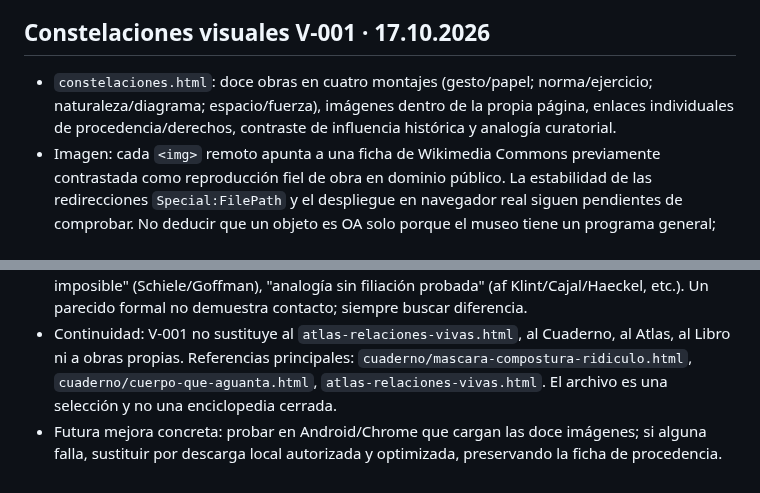
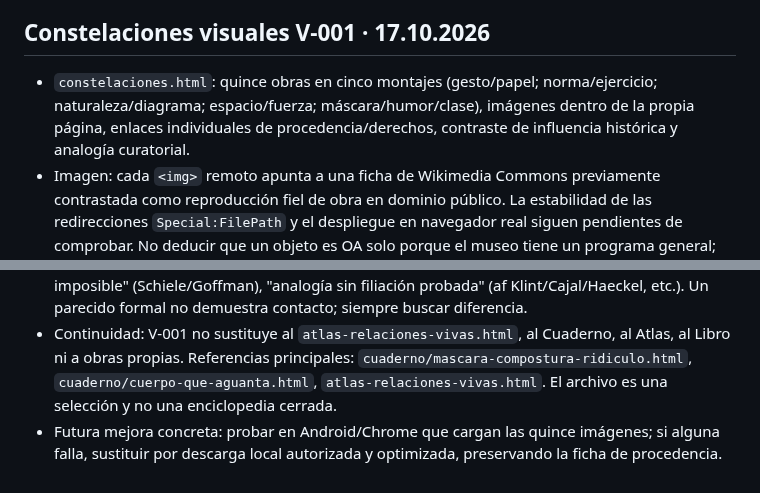
Before and after one commit to diegobravo91/diegobravo.es, a Markdown page: README.md, 2 parts joined by grey strips. Drawn GitHub-style.

Commit message:
Sincronizar V-001: 15 obras y 5 constelaciones

```diff
--- a/README.md
+++ b/README.md
@@ -233,9 +233,9 @@ La web pública incluye ahora **fichas CF** enlazadas desde el bloque "Ideas que
 
 ## Constelaciones visuales V-001 · 17.10.2026
 
-- `constelaciones.html`: doce obras en cuatro montajes (gesto/papel; norma/ejercicio; naturaleza/diagrama; espacio/fuerza), imágenes dentro de la propia página, enlaces individuales de procedencia/derechos, contraste de influencia histórica y analogía curatorial.
+- `constelaciones.html`: quince obras en cinco montajes (gesto/papel; norma/ejercicio; naturaleza/diagrama; espacio/fuerza; máscara/humor/clase), imágenes dentro de la propia página, enlaces individuales de procedencia/derechos, contraste de influencia histórica y analogía curatorial.
 - Imagen: cada `<img>` remoto apunta a una ficha de Wikimedia Commons previamente contrastada como reproducción fiel de obra en dominio público. La estabilidad de las redirecciones `Special:FilePath` y el despliegue en navegador real siguen pendientes de comprobar. No deducir que un objeto es OA solo porque el museo tiene un programa general; comprobar cada ficha.
 - Derecho español: disposición transitoria cuarta LPI; para creadores fallecidos antes del 7/12/1987 puede aplicar vida + 80, frente al régimen general vida + 70. La Biblioteca Nacional incorpora en 2026 los fallecidos en 1945. Comprobar plazos, fotografías creativas, obras en colaboración y derechos de otros países individualmente. Art. 14 Directiva 2019/790: reproducciones fieles de obras visuales en dominio público. Fuente https://www.bne.es/es/servicios/autores-dominio-publico y https://www.boe.es/buscar/act.php?id=BOE-A-1996-8930 .
 - Criterio histórico: "amigos/colegas documentados" (Klee/Kandinsky, Bauhaus, Lenbachhaus https://www.lenbachhaus.de/en/program/exhibitions/details/klee-kandinsky), "contacto imposible" (Schiele/Goffman), "analogía sin filiación probada" (af Klint/Cajal/Haeckel, etc.). Un parecido formal no demuestra contacto; siempre buscar diferencia.
 - Continuidad: V-001 no sustituye al `atlas-relaciones-vivas.html`, al Cuaderno, al Atlas, al Libro ni a obras propias. Referencias principales: `cuaderno/mascara-compostura-ridiculo.html`, `cuaderno/cuerpo-que-aguanta.html`, `atlas-relaciones-vivas.html`. El archivo es una selección y no una enciclopedia cerrada.
-- Futura mejora concreta: probar en Android/Chrome que cargan las doce imágenes; si alguna falla, sustituir por descarga local autorizada y optimizada, preservando la ficha de procedencia.
+- Futura mejora concreta: probar en Android/Chrome que cargan las quince imágenes; si alguna falla, sustituir por descarga local autorizada y optimizada, preservando la ficha de procedencia.
```
